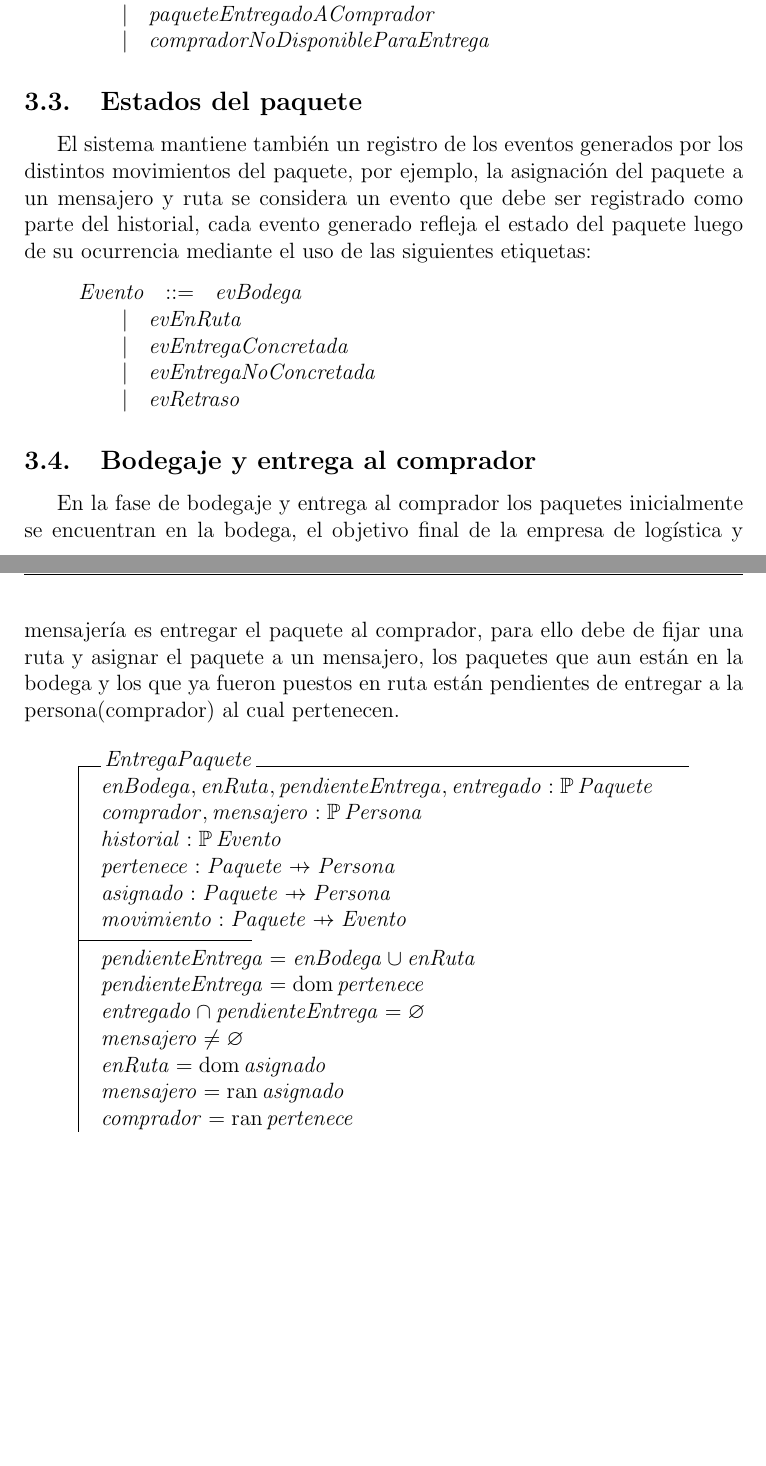
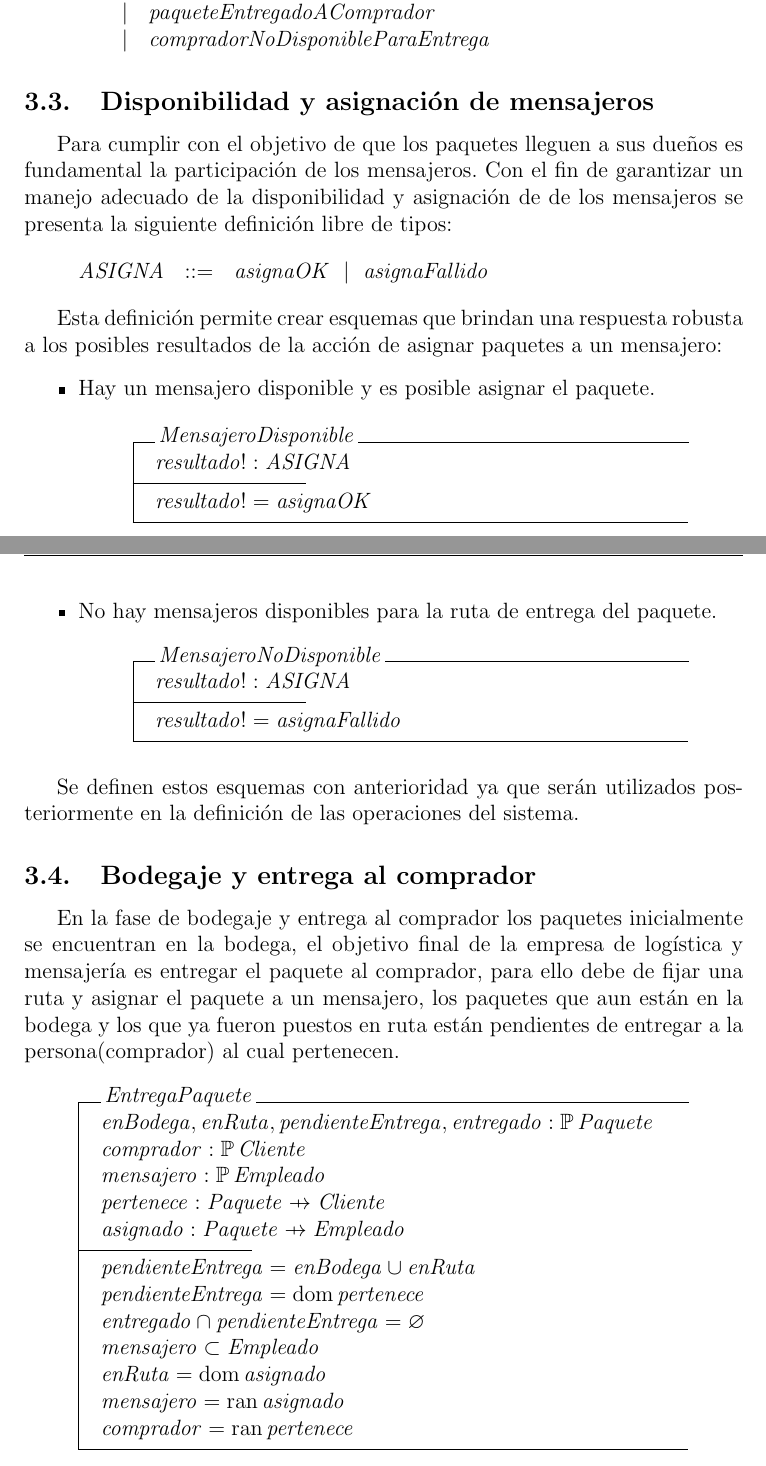
Before and after one commit to rkrdoCR/IngSoft_Z_Specification, a LaTeX document (IngSoft.tex): two parts of pages 6 and 7 of 11, joined at a grey line, cut so that both start at the same text, the shorter picture padded with empty space. Compiled offline with pdfLaTeX.

Commit message:
update content

```diff
--- a/IngSoft.tex
+++ b/IngSoft.tex
@@ -1,4 +1,4 @@
-\documentclass[12pt,a4paper]{article}
+\documentclass[12pt,a4paper,zed]{article}
 \usepackage{graphicx}
 \graphicspath{{images/}}
 %\setcounter{secnumdepth}{0}
@@ -26,7 +26,7 @@
 
 %% Comandos
 \renewcommand{\familydefault}{\rmdefault}
-\renewcommand*{\defs}{\mathrel{\hat=}}
+\renewcommand*{\defs}{\mathrel{\widehat{=}}}
 \newcommand*{\LET}{LET}
 \newcommand*{\IF}{\textbf{IF}}
 \newcommand*{\THEN}{\textbf{THEN}}
@@ -220,16 +219,31 @@ Respuesta~~::=~~OK\\
 ~~~~~~|~~compradorNoDisponibleParaEntrega\\
 \end{zed}
 
-\subsection{Estados del paquete}
-\indent El sistema mantiene también un registro de los eventos generados por los distintos movimientos del paquete, por ejemplo, la asignación del paquete a un mensajero y ruta se considera un evento que debe ser registrado como parte del historial, cada evento generado refleja el estado del paquete luego de su ocurrencia mediante el uso de las siguientes etiquetas:
+\subsection{Disponibilidad y asignación de mensajeros}
+\indent Para cumplir con el objetivo de que los paquetes lleguen a sus dueños es fundamental la participación de los mensajeros. Con el fin de garantizar un manejo adecuado de la disponibilidad y asignación de de los mensajeros se presenta la siguiente definición libre de tipos:
 
 \begin{zed}
-Evento~~::=~~evBodega\\
-~~~~~~|~~evEnRuta\\
-~~~~~~|~~evEntregaConcretada\\
-~~~~~~|~~evEntregaNoConcretada\\
-~~~~~~|~~evRetraso\\
+ASIGNA~~::=~~asignaOK~|~asignaFallido
 \end{zed}
+
+Esta definición permite crear esquemas que brindan una respuesta robusta a los posibles resultados de la acción de asignar paquetes a un mensajero:
+\begin{itemize}
+\item Hay un mensajero disponible y es posible asignar el paquete.
+\begin{schema}{MensajeroDisponible}
+resultado! : ASIGNA
+\where
+resultado! = asignaOK
+\end{schema}
+
+\item No hay mensajeros disponibles para la ruta de entrega del paquete.
+\begin{schema}{MensajeroNoDisponible}
+resultado! : ASIGNA
+\where
+resultado! = asignaFallido
+\end{schema}
+\end{itemize}
+
+Se definen estos esquemas con anterioridad ya que serán utilizados posteriormente en la definición de las operaciones del sistema.
 
 \subsection{Bodegaje y entrega al comprador}
 
@@ -237,20 +251,18 @@ En la fase de bodegaje y entrega al comprador los paquetes inicialmente se encue
 
 \begin{schema}{EntregaPaquete}
 enBodega, enRuta, pendienteEntrega, entregado : \power Paquete\\
-comprador, mensajero : \power Persona\\\\
-historial : \power Evento\\
-pertenece : Paquete \pfun Persona\\
-asignado : Paquete \pfun Persona\\
-movimiento : Paquete \pfun Evento
+comprador : \power Cliente\\
+mensajero : \power Empleado\\
+pertenece : Paquete \pfun Cliente\\
+asignado : Paquete \pfun Empleado
 \where
 pendienteEntrega = enBodega \cup enRuta \\
 pendienteEntrega = \dom pertenece \\
 entregado \cap pendienteEntrega = \emptyset \\
-mensajero \neq \emptyset \\
+mensajero \subset Empleado \\
 enRuta = \dom asignado\\
 mensajero = \ran asignado\\
-comprador = \ran pertenece\\
-historial = \ran movimiento
+comprador = \ran pertenece
 \end{schema}
 
 \subsection{Estado inicial}
```
Also changed, not shown: IngSoft.tex (23 more changed lines).
